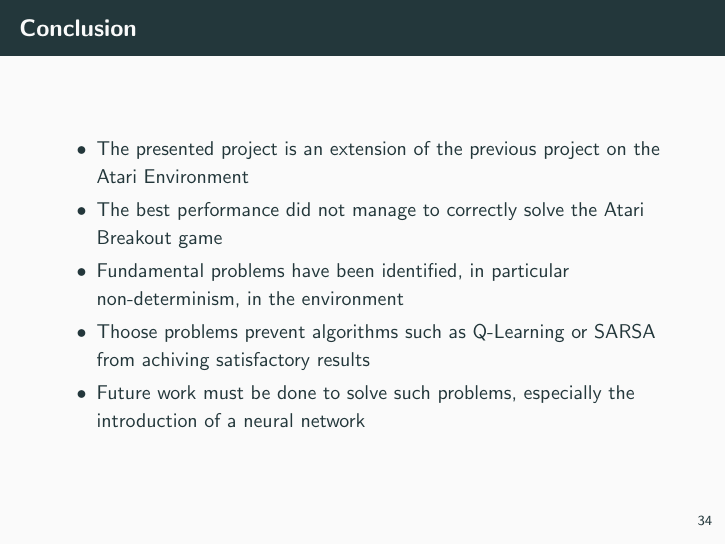
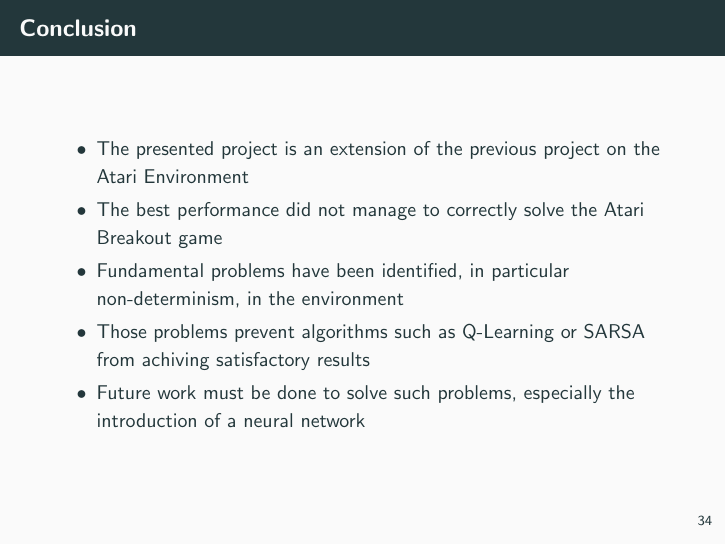
Before and after one commit to micco00x/ReasoningRobotsPresentation, LaTeX slides (presentation.tex, which reads conclusion.tex): page 37 of 42. Compiled offline with pdfLaTeX.

Commit message:
Typo fixed

```diff
--- a/conclusion.tex
+++ b/conclusion.tex
@@ -3,7 +3,7 @@
 	\item The presented project is an extension of the previous project on the Atari Environment
 	\item The best performance did not manage to correctly solve the Atari Breakout game
 	\item Fundamental problems have been identified, in particular non-determinism, in the environment
-	\item Thoose problems prevent algorithms such as Q-Learning or SARSA from achiving satisfactory results
+	\item Those problems prevent algorithms such as Q-Learning or SARSA from achiving satisfactory results
 	\item Future work must be done to solve such problems, especially the introduction of a neural network
     \end{itemize}
 \end{frame}
```
Also changed, not shown: presentation.pdf.
